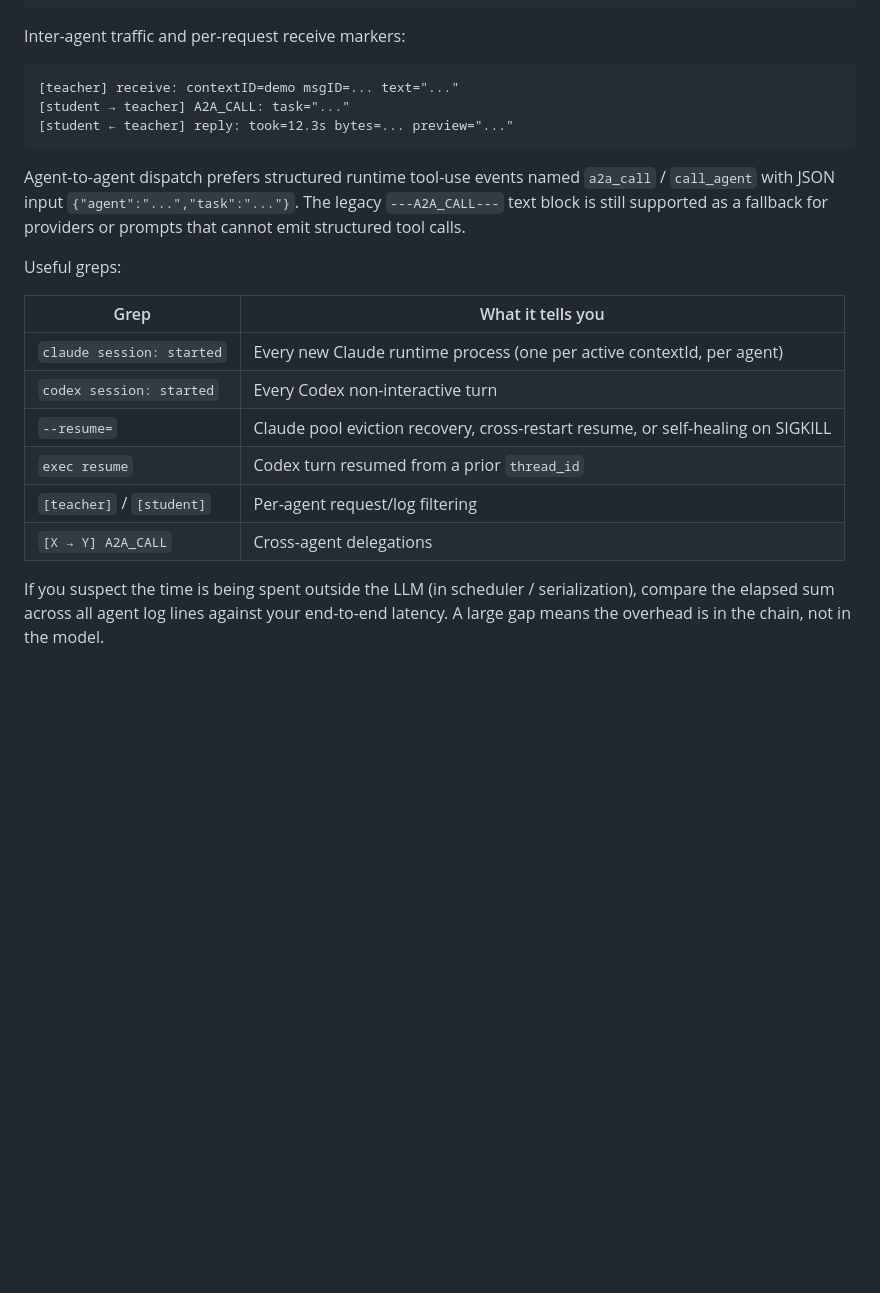
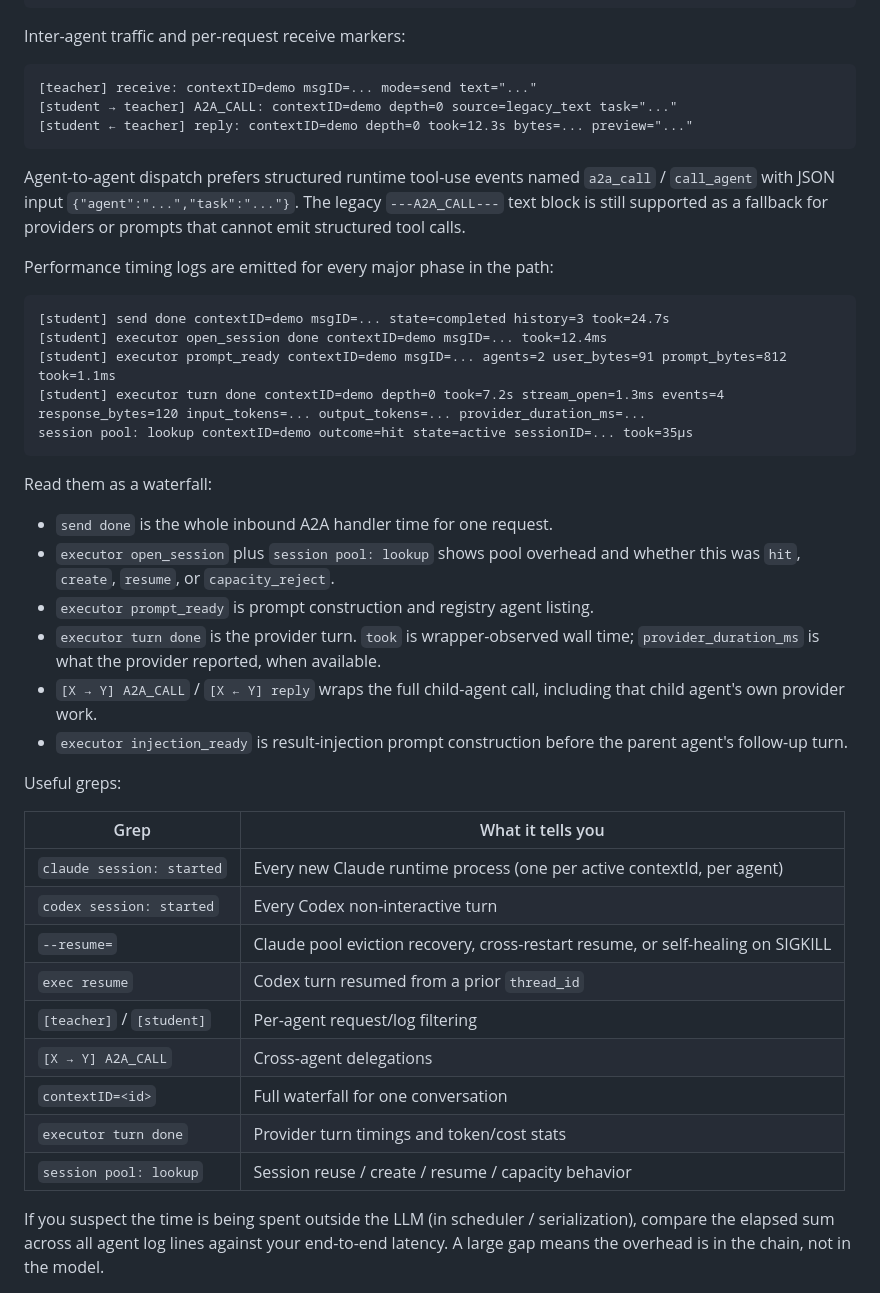
Before and after one commit to wu8685/ahsir, a Markdown page: README.md, the part around the change. GitHub-like rendering; blank space fills up the shorter version.

Commit message:
docs: document performance timing logs

````diff
--- a/README.md
+++ b/README.md
@@ -320,15 +320,38 @@ codex session: started pid=70548 cmd=codex args=[exec --json --sandbox=read-only
 Inter-agent traffic and per-request receive markers:
 
 ```
-[teacher] receive: contextID=demo msgID=... text="..."
-[student → teacher] A2A_CALL: task="..."
-[student ← teacher] reply: took=12.3s bytes=... preview="..."
+[teacher] receive: contextID=demo msgID=... mode=send text="..."
+[student → teacher] A2A_CALL: contextID=demo depth=0 source=legacy_text task="..."
+[student ← teacher] reply: contextID=demo depth=0 took=12.3s bytes=... preview="..."
 ```
 
 Agent-to-agent dispatch prefers structured runtime tool-use events named
 `a2a_call` / `call_agent` with JSON input `{"agent":"...","task":"..."}`.
 The legacy `---A2A_CALL---` text block is still supported as a fallback for
 providers or prompts that cannot emit structured tool calls.
+
+Performance timing logs are emitted for every major phase in the path:
+
+```
+[student] send done contextID=demo msgID=... state=completed history=3 took=24.7s
+[student] executor open_session done contextID=demo msgID=... took=12.4ms
+[student] executor prompt_ready contextID=demo msgID=... agents=2 user_bytes=91 prompt_bytes=812 took=1.1ms
+[student] executor turn done contextID=demo depth=0 took=7.2s stream_open=1.3ms events=4 response_bytes=120 input_tokens=... output_tokens=... provider_duration_ms=...
+session pool: lookup contextID=demo outcome=hit state=active sessionID=... took=35µs
+```
+
+Read them as a waterfall:
+
+- `send done` is the whole inbound A2A handler time for one request.
+- `executor open_session` plus `session pool: lookup` shows pool overhead and
+  whether this was `hit`, `create`, `resume`, or `capacity_reject`.
+- `executor prompt_ready` is prompt construction and registry agent listing.
+- `executor turn done` is the provider turn. `took` is wrapper-observed wall
+  time; `provider_duration_ms` is what the provider reported, when available.
+- `[X → Y] A2A_CALL` / `[X ← Y] reply` wraps the full child-agent call,
+  including that child agent's own provider work.
+- `executor injection_ready` is result-injection prompt construction before
+  the parent agent's follow-up turn.
 
 Useful greps:
 
@@ -340,6 +363,9 @@ Useful greps:
 | ` exec resume ` | Codex turn resumed from a prior `thread_id` |
 | `[teacher]` / `[student]` | Per-agent request/log filtering |
 | `[X → Y] A2A_CALL` | Cross-agent delegations |
+| `contextID=<id>` | Full waterfall for one conversation |
+| `executor turn done` | Provider turn timings and token/cost stats |
+| `session pool: lookup` | Session reuse / create / resume / capacity behavior |
 
 If you suspect the time is being spent outside the LLM (in scheduler /
 serialization), compare the elapsed sum across all agent log lines
````
Also changed, not shown: example/multi-agent/README.md (+4 -3 lines), 1 other file.
